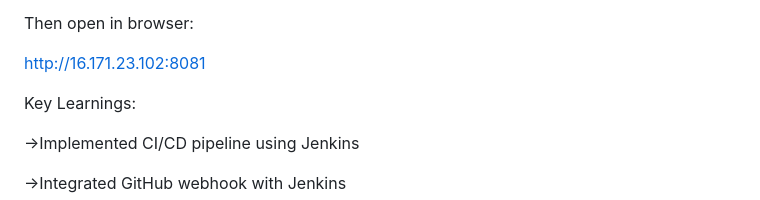
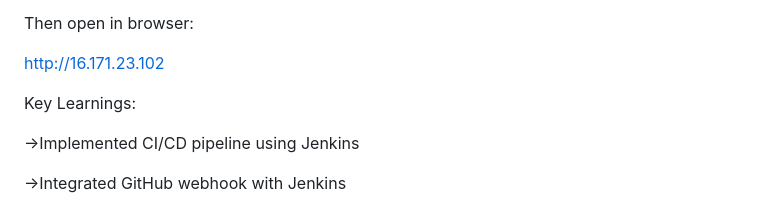
Before and after one commit to Deepak-2907/devops-cicd-project, a Markdown page: README.md, the part around the change. Drawn GitHub-style.

```diff
--- a/README.md
+++ b/README.md
@@ -126,7 +126,7 @@ How to Run This Project:
 
 Then open in browser:
 
-http://16.171.23.102:8081
+http://16.171.23.102
 
 Key Learnings:
 
```
